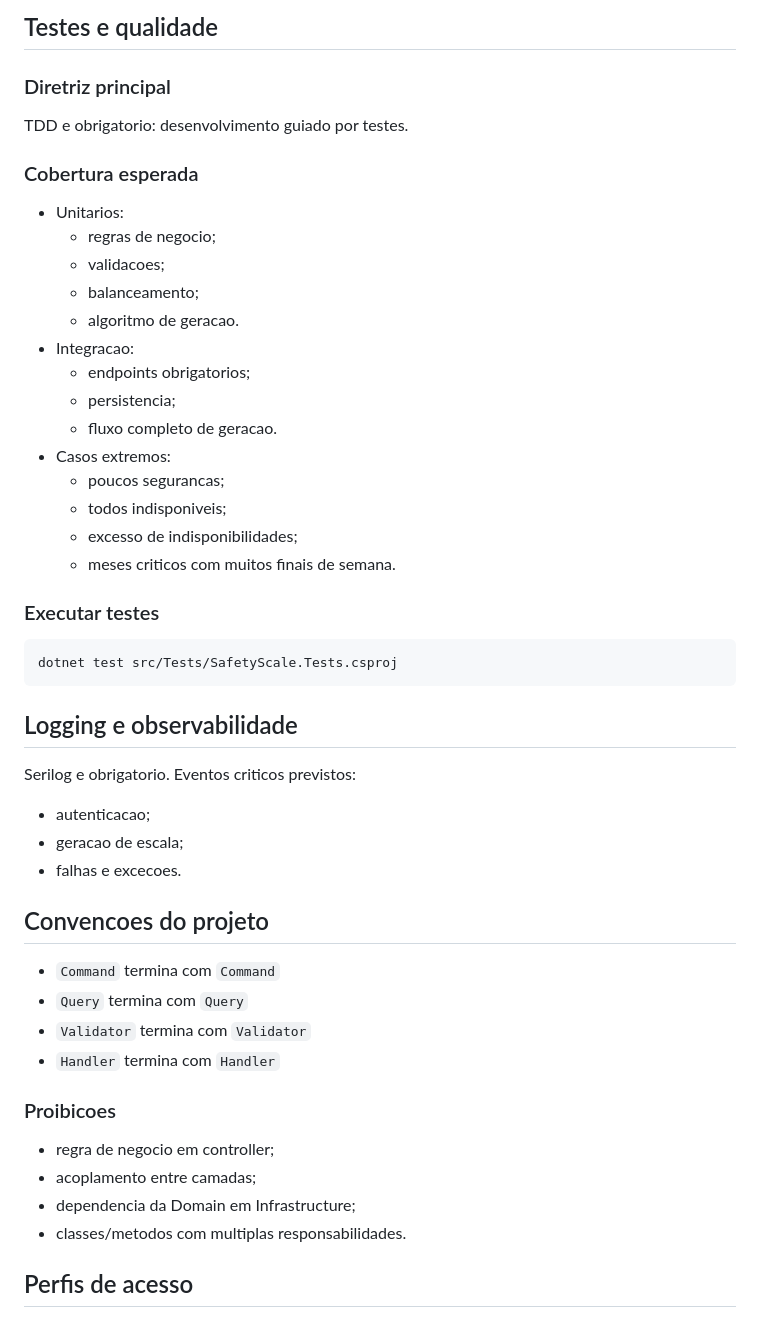
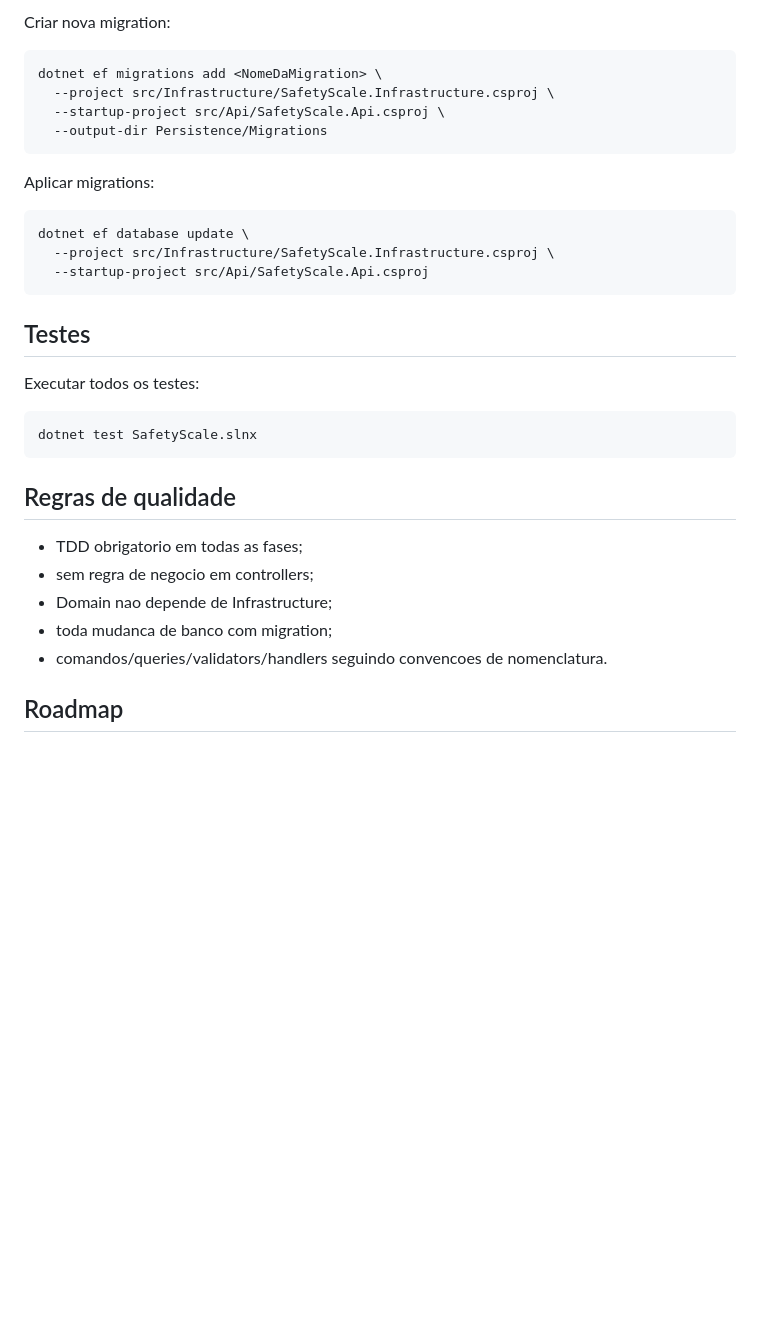
Before and after one commit to ronaldocestrela/safity-sacle, a Markdown page: README.md, the part around one of its changes. GitHub-like rendering; blank space fills up the shorter version.

````diff
--- a/README.md
+++ b/README.md
@@ -204,54 +196,36 @@ Credenciais de desenvolvimento (seed):
 
-## Testes e qualidade
-
-### Diretriz principal
-
-TDD e obrigatorio: desenvolvimento guiado por testes.
-
-### Cobertura esperada
-
-- Unitarios:
-  - regras de negocio;
-  - validacoes;
-  - balanceamento;
-  - algoritmo de geracao.
-- Integracao:
-  - endpoints obrigatorios;
-  - persistencia;
-  - fluxo completo de geracao.
-- Casos extremos:
-  - poucos segurancas;
-  - todos indisponiveis;
-  - excesso de indisponibilidades;
-  - meses criticos com muitos finais de semana.
-
-### Executar testes
+Criar nova migration:
 
 ```bash
-dotnet test src/Tests/SafetyScale.Tests.csproj
+dotnet ef migrations add <NomeDaMigration> \
+  --project src/Infrastructure/SafetyScale.Infrastructure.csproj \
+  --startup-project src/Api/SafetyScale.Api.csproj \
+  --output-dir Persistence/Migrations
 ```
 
-## Logging e observabilidade
+Aplicar migrations:
 
-Serilog e obrigatorio. Eventos criticos previstos:
+```bash
+dotnet ef database update \
+  --project src/Infrastructure/SafetyScale.Infrastructure.csproj \
+  --startup-project src/Api/SafetyScale.Api.csproj
+```
 
-- autenticacao;
-- geracao de escala;
-- falhas e excecoes.
+## Testes
 
-## Convencoes do projeto
+Executar todos os testes:
 
-- `Command` termina com `Command`
-- `Query` termina com `Query`
-- `Validator` termina com `Validator`
-- `Handler` termina com `Handler`
+```bash
+dotnet test SafetyScale.slnx
+```
 
-### Proibicoes
+## Regras de qualidade
 
-- regra de negocio em controller;
-- acoplamento entre camadas;
-- dependencia da Domain em Infrastructure;
-- classes/metodos com multiplas responsabilidades.
+- TDD obrigatorio em todas as fases;
+- sem regra de negocio em controllers;
+- Domain nao depende de Infrastructure;
+- toda mudanca de banco com migration;
+- comandos/queries/validators/handlers seguindo convencoes de nomenclatura.
 
-## Perfis de acesso
+## Roadmap
 
````
Also changed, not shown: other parts of README.md (+98 -130 lines), roadmap.md (+10 -0 lines).
